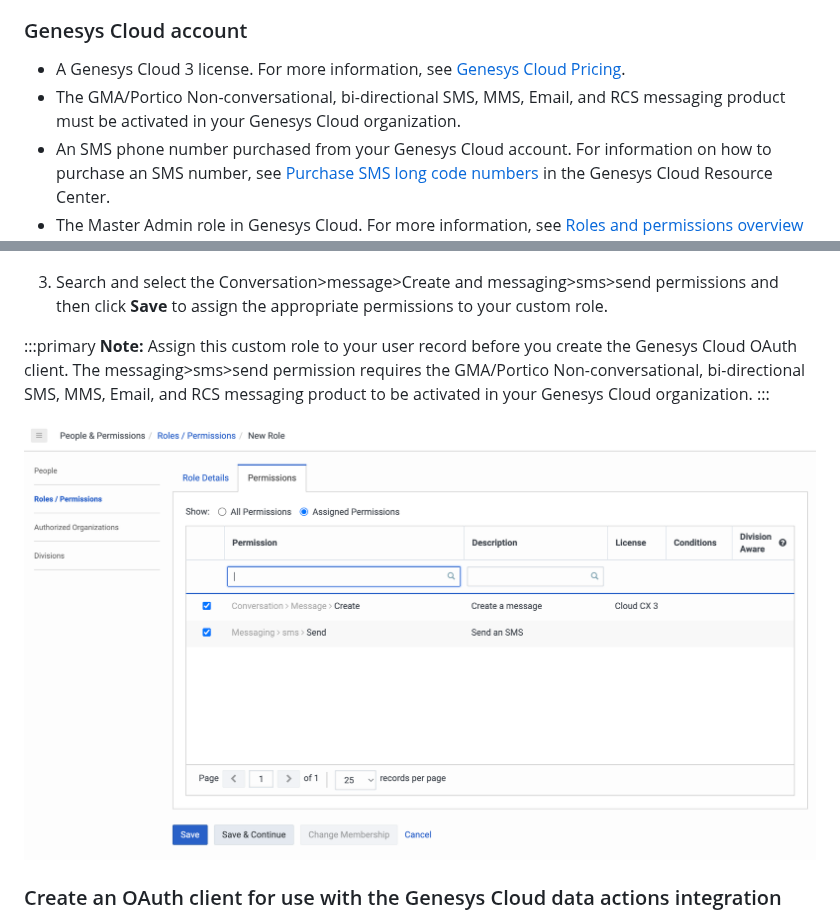
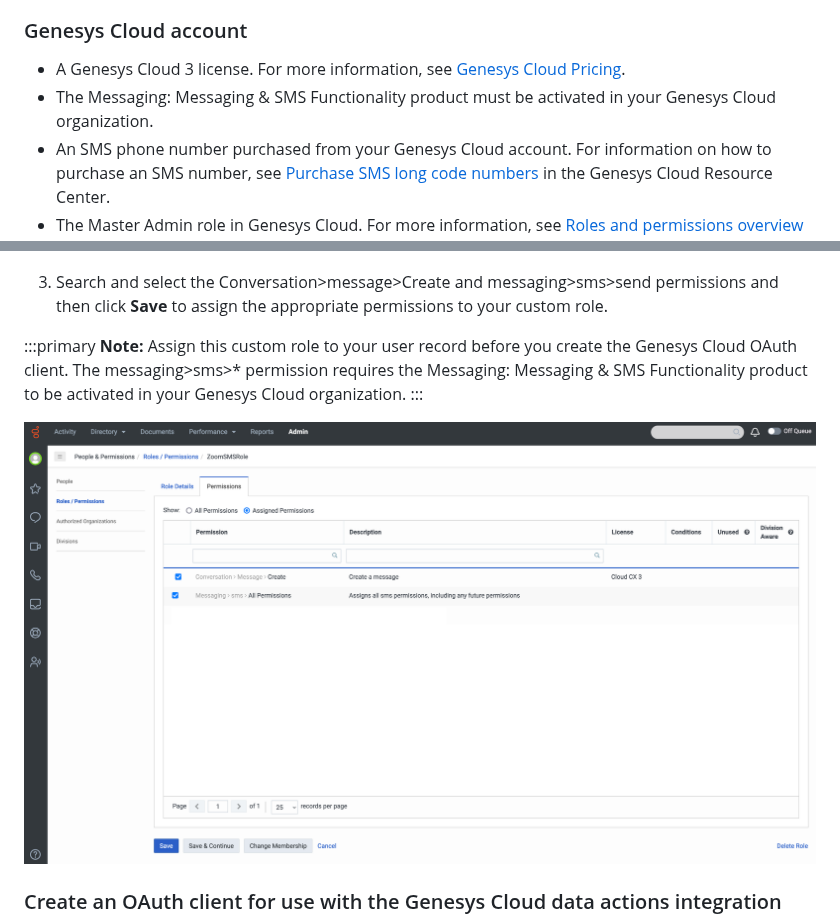
Before and after one commit to GenesysCloudBlueprints/zoom-meetings-sms-blueprint, a Markdown page: blueprint/index.md, 2 parts joined by grey strips. Rendered like a GitHub page; pictures changed too: blueprint/images/assignPermissionToCustomRole.png.

Commit message:
updating the product and permissions required to send an sms

```diff
--- a/blueprint/index.md
+++ b/blueprint/index.md
@@ -42,7 +42,7 @@ To enable an agent to create a Zoom meeting from their Genesys Cloud agent UI, y
 ### Genesys Cloud account
 
 * A Genesys Cloud 3 license. For more information, see [Genesys Cloud Pricing](https://www.genesys.com/pricing "Opens the pricing article").
-* The GMA/Portico Non-conversational, bi-directional SMS, MMS, Email, and RCS messaging product must be activated in your Genesys Cloud organization.
+* The Messaging: Messaging & SMS Functionality product must be activated in your Genesys Cloud organization.
 * An SMS phone number purchased from your Genesys Cloud account. For information on how to purchase an SMS number, see [Purchase SMS long code numbers](https://help.mypurecloud.com/articles/purchase-sms-long-code-numbers/) in the Genesys Cloud Resource Center.
 * The Master Admin role in Genesys Cloud. For more information, see [Roles and permissions overview](https://help.mypurecloud.com/?p=24360 "Opens the Roles and permissions overview article") in the Genesys Cloud Resource Center.
 
@@ -136,7 +136,7 @@ When you add a new web services data actions integration within an organization,
 3. Search and select the Conversation>message>Create and messaging>sms>send permissions and then click **Save** to assign the appropriate permissions to your custom role.
 
 :::primary
-**Note:** Assign this custom role to your user record before you create the Genesys Cloud OAuth client. The messaging>sms>send permission requires the GMA/Portico Non-conversational, bi-directional SMS, MMS, Email, and RCS messaging product to be activated in your Genesys Cloud organization.
+**Note:** Assign this custom role to your user record before you create the Genesys Cloud OAuth client. The messaging>sms>* permission requires the Messaging: Messaging & SMS Functionality product to be activated in your Genesys Cloud organization.
 :::
 
   ![Add permissions to your custom role](images/assignPermissionToCustomRole.png "Add permissions to your custom role")
```
